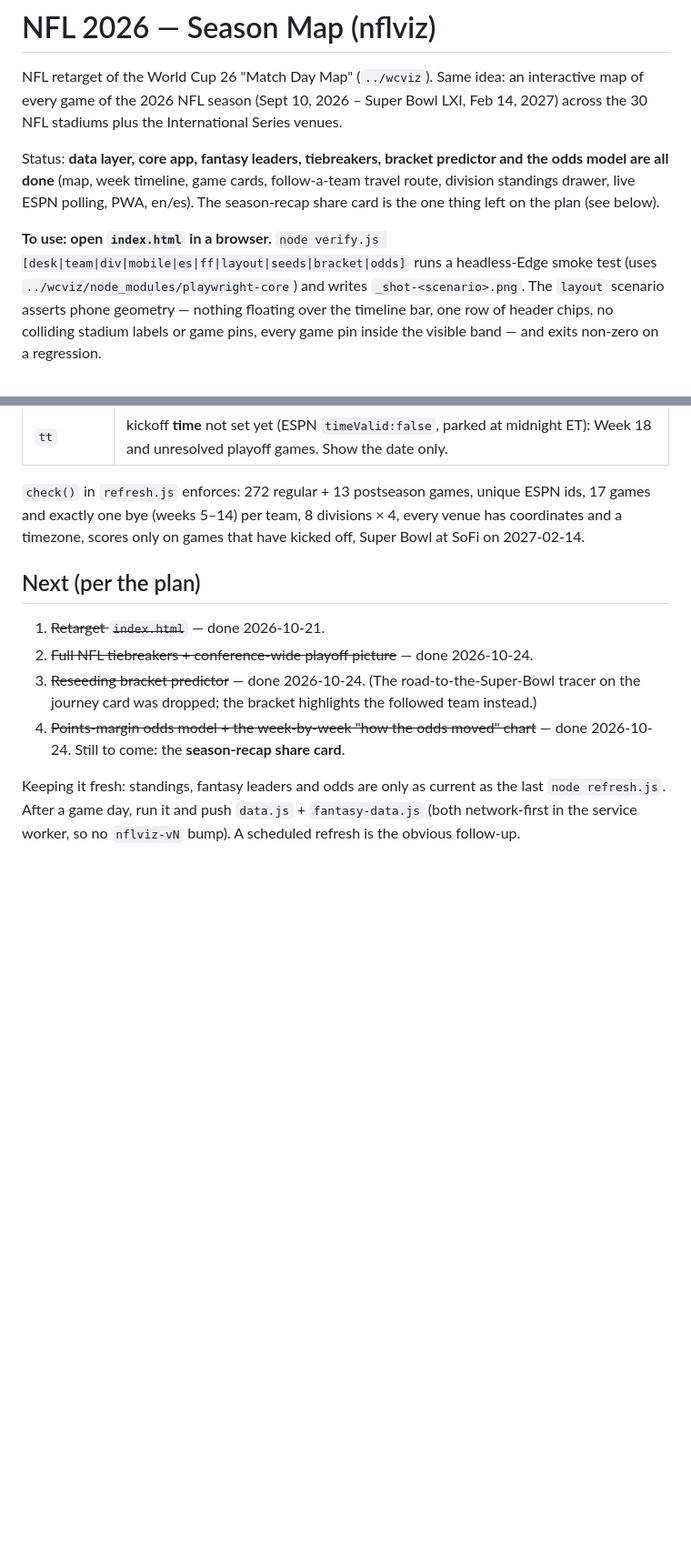
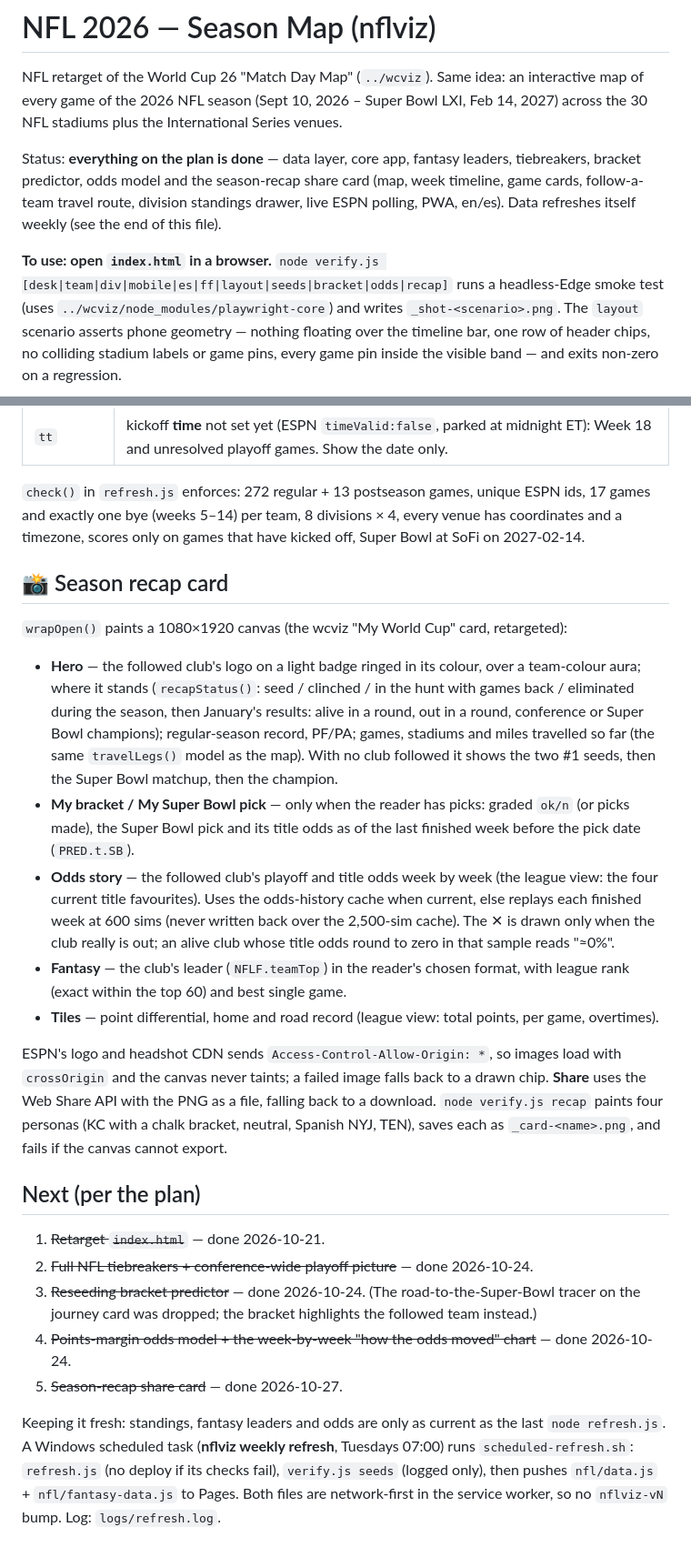
Before and after one commit to viewsonic-max/fractura7-links, a Markdown page: nfl/README.md, 2 parts joined by grey strips. Shown at 91% size. Rendered like a GitHub page; blank space fills up the shorter version.

Commit message:
nfl: README — recap card, scheduled refresh, fantasy data shape
Co-Authored-By: Claude Opus 5.5 <noreply@anthropic.com>

```diff
--- a/nfl/README.md
+++ b/nfl/README.md
@@ -4,12 +4,12 @@ NFL retarget of the World Cup 26 "Match Day Map" (`../wcviz`). Same idea: an
 interactive map of every game of the 2026 NFL season (Sept 10, 2026 – Super Bowl LXI,
 Feb 14, 2027) across the 30 NFL stadiums plus the International Series venues.
 
-Status: **data layer, core app, fantasy leaders, tiebreakers, bracket predictor and the
-odds model are all done** (map, week timeline, game cards, follow-a-team travel route,
-division standings drawer, live ESPN polling, PWA, en/es). The season-recap share card is
-the one thing left on the plan (see below).
+Status: **everything on the plan is done** — data layer, core app, fantasy leaders,
+tiebreakers, bracket predictor, odds model and the season-recap share card (map, week
+timeline, game cards, follow-a-team travel route, division standings drawer, live ESPN
+polling, PWA, en/es). Data refreshes itself weekly (see the end of this file).
 
-**To use: open `index.html` in a browser.** `node verify.js [desk|team|div|mobile|es|ff|layout|seeds|bracket|odds]`
+**To use: open `index.html` in a browser.** `node verify.js [desk|team|div|mobile|es|ff|layout|seeds|bracket|odds|recap]`
 runs a headless-Edge smoke test (uses `../wcviz/node_modules/playwright-core`) and
 writes `_shot-<scenario>.png`. The `layout` scenario asserts phone geometry — nothing
 floating over the timeline bar, one row of header chips, no colliding stadium labels or
@@ -282,6 +287,36 @@ Game fields follow `wcviz`'s match shape so the map/timeline/card code ports ove
 coordinates and a timezone, scores only on games that have kicked off, Super Bowl at
 SoFi on 2027-02-14.
 
+## 📸 Season recap card
+
+`wrapOpen()` paints a 1080×1920 canvas (the wcviz "My World Cup" card, retargeted):
+
+- **Hero** — the followed club's logo on a light badge ringed in its colour, over a
+  team-colour aura; where it stands (`recapStatus()`: seed / clinched / in the hunt with
+  games back / eliminated during the season, then January's results: alive in a round,
+  out in a round, conference or Super Bowl champions); regular-season record, PF/PA;
+  games, stadiums and miles travelled so far (the same `travelLegs()` model as the map).
+  With no club followed it shows the two #1 seeds, then the Super Bowl matchup, then the
+  champion.
+- **My bracket / My Super Bowl pick** — only when the reader has picks: graded `ok/n`
+  (or picks made), the Super Bowl pick and its title odds as of the last finished week
+  before the pick date (`PRED.t.SB`).
+- **Odds story** — the followed club's playoff and title odds week by week (the league
+  view: the four current title favourites). Uses the odds-history cache when current,
+  else replays each finished week at 600 sims (never written back over the 2,500-sim
+  cache). The ✕ is drawn only when the club really is out; an alive club whose title odds
+  round to zero in that sample reads "≈0%".
+- **Fantasy** — the club's leader (`NFLF.teamTop`) in the reader's chosen format, with
+  league rank (exact within the top 60) and best single game.
+- **Tiles** — point differential, home and road record (league view: total points, per
+  game, overtimes).
+
+ESPN's logo and headshot CDN sends `Access-Control-Allow-Origin: *`, so images load with
+`crossOrigin` and the canvas never taints; a failed image falls back to a drawn chip.
+**Share** uses the Web Share API with the PNG as a file, falling back to a download.
+`node verify.js recap` paints four personas (KC with a chalk bracket, neutral, Spanish
+NYJ, TEN), saves each as `_card-<name>.png`, and fails if the canvas cannot export.
+
 ## Next (per the plan)
 
 1. ~~Retarget `index.html`~~ — done 2026-10-21.
@@ -289,9 +324,11 @@ SoFi on 2027-02-14.
 3. ~~Reseeding bracket predictor~~ — done 2026-10-24. (The road-to-the-Super-Bowl tracer on
    the journey card was dropped; the bracket highlights the followed team instead.)
 4. ~~Points-margin odds model + the week-by-week "how the odds moved" chart~~ —
-   done 2026-10-24. Still to come: the **season-recap share card**.
+   done 2026-10-24.
+5. ~~Season-recap share card~~ — done 2026-10-27.
 
 Keeping it fresh: standings, fantasy leaders and odds are only as current as the last
-`node refresh.js`. After a game day, run it and push `data.js` + `fantasy-data.js` (both
-network-first in the service worker, so no `nflviz-vN` bump). A scheduled refresh is the
-obvious follow-up.
+`node refresh.js`. A Windows scheduled task (**nflviz weekly refresh**, Tuesdays 07:00)
+runs `scheduled-refresh.sh`: `refresh.js` (no deploy if its checks fail), `verify.js seeds`
+(logged only), then pushes `nfl/data.js` + `nfl/fantasy-data.js` to Pages. Both files are
+network-first in the service worker, so no `nflviz-vN` bump. Log: `logs/refresh.log`.
```
Also changed, not shown: other parts of nfl/README.md (+7 -2 lines).
